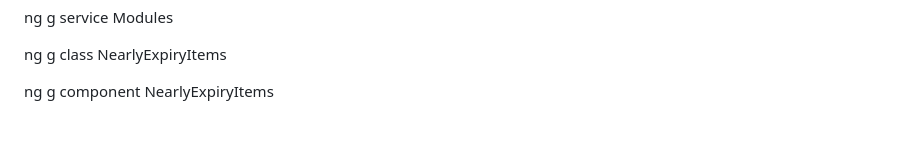
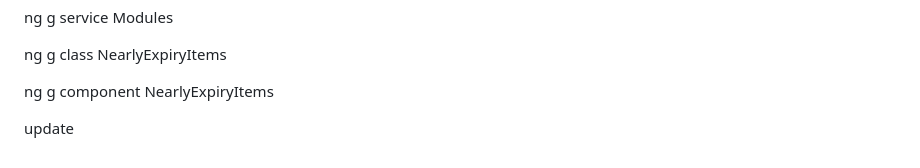
Before and after one commit to GerardGhub/Ultra-Maverick-FrontEnd-Angular-ver-12, a Markdown page: README.md, the part around the change. GitHub-like rendering; blank space fills up the shorter version.

```diff
--- a/README.md
+++ b/README.md
@@ -375,3 +375,5 @@ ng g service Modules
 ng g class NearlyExpiryItems
 
 ng g component NearlyExpiryItems
+
+update
```
